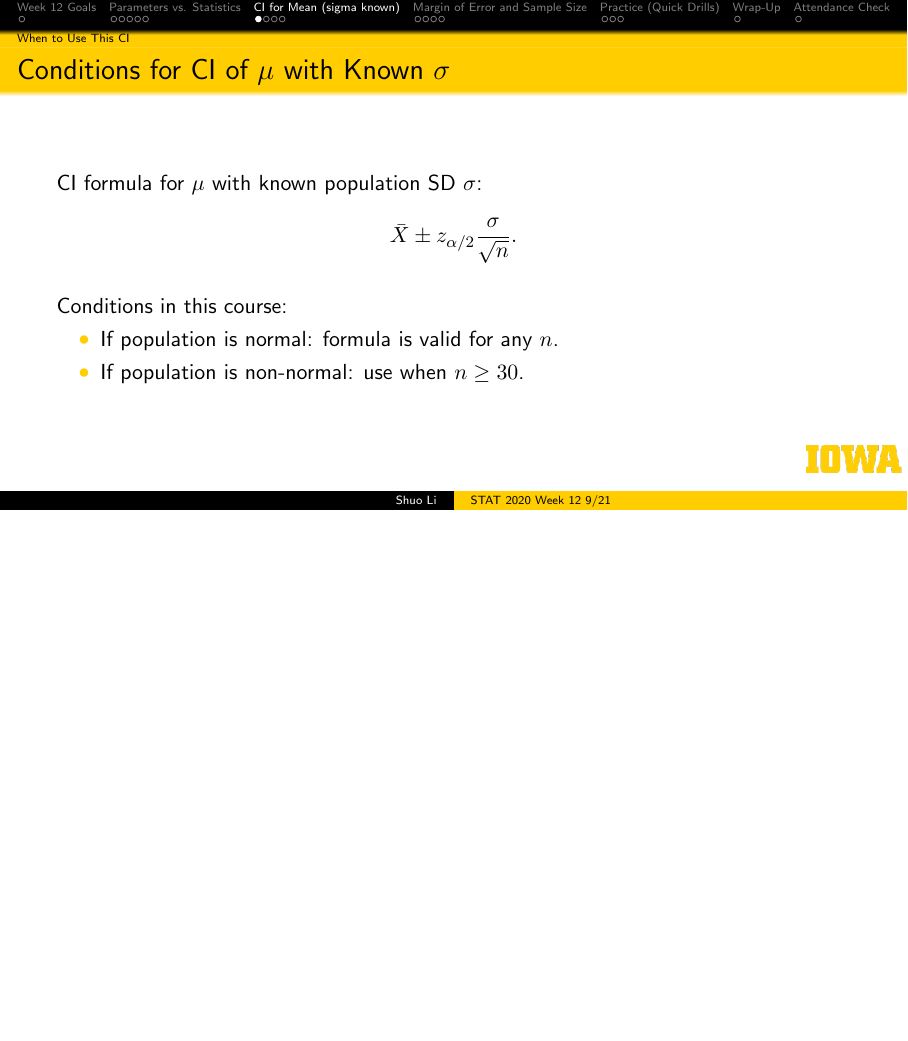
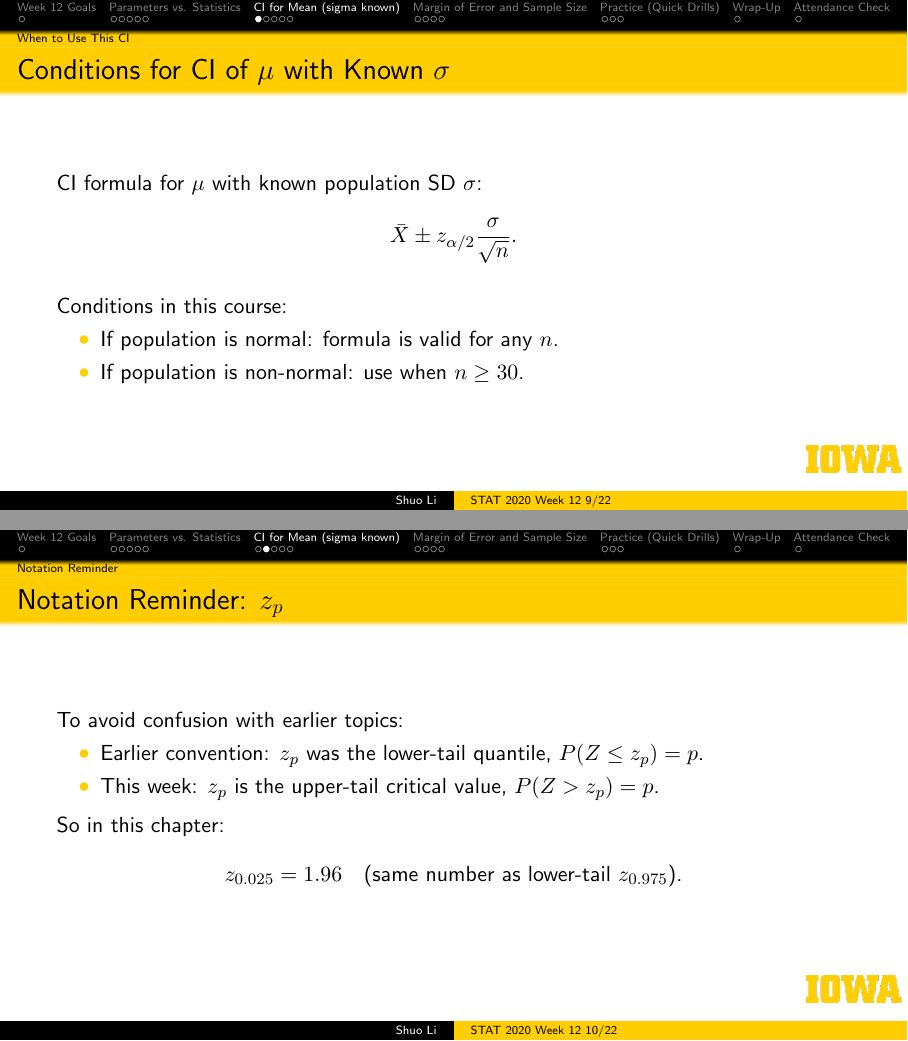
Before and after one commit to Youthername/Iowa_TA, LaTeX slides (week12/discussionslides/week12-discussion.tex): page 10 of 26 before the commit and pages 10 and 11 of 27 after it, the two joined at a grey line, the shorter picture padded with empty space. Compiled offline with pdfLaTeX.

Commit message:
edit hw12

```diff
--- a/week12/discussionslides/week12-discussion.tex
+++ b/week12/discussionslides/week12-discussion.tex
@@ -168,6 +168,22 @@
     \item If population is normal: formula is valid for any \(n\).
     \item If population is non-normal: use when \(n\ge 30\).
   \end{itemize}
+\end{frame}
+
+\subsection{Notation Reminder}
+\begin{frame}{Notation Reminder: \(z_p\)}
+  To avoid confusion with earlier topics:
+  \begin{itemize}
+    \item Earlier convention: \(z_p\) was the lower-tail quantile, \(P(Z\le z_p)=p\).
+    \item This week: \(z_p\) is the upper-tail critical value, \(P(Z>z_p)=p\).
+  \end{itemize}
+
+  \vspace{1mm}
+  So in this chapter:
+  \[
+    z_{0.025}=1.96
+    \quad\text{(same number as lower-tail }z_{0.975}\text{).}
+  \]
 \end{frame}
 
 \subsection{Main Formula}
```
Also changed, not shown: week12/discussionslides/week12-discussion.pdf, 5 other files.
